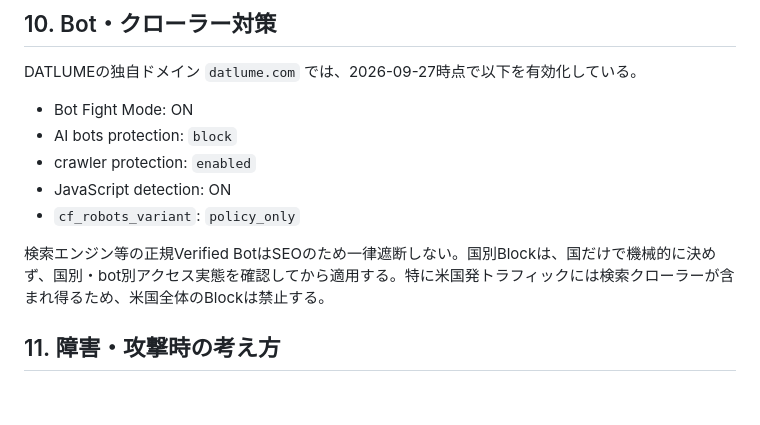
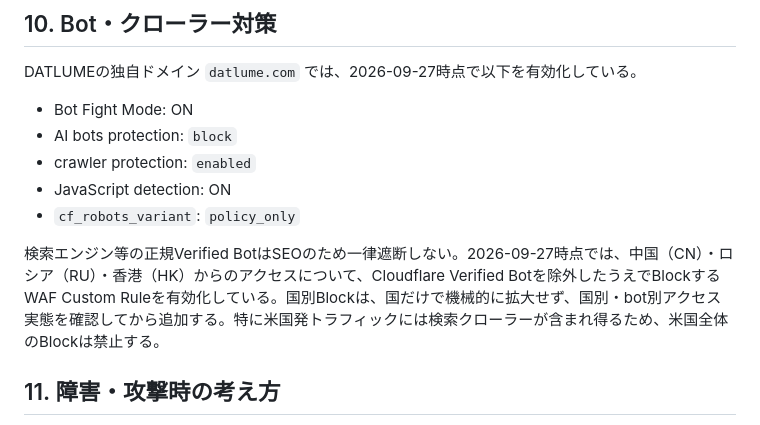
Before and after one commit to kkoch5t2/data-platform, a Markdown page: docs/08-security.md, the part around the change. Drawn GitHub-style; blank space fills up the shorter version.

Commit message:
Document DATLUME country access controls

```diff
--- a/docs/08-security.md
+++ b/docs/08-security.md
@@ -58,7 +58,7 @@ DATLUMEの独自ドメイン `datlume.com` では、2026-09-27時点で以下を
 - JavaScript detection: ON
 - `cf_robots_variant`: `policy_only`
 
-検索エンジン等の正規Verified BotはSEOのため一律遮断しない。国別Blockは、国だけで機械的に決めず、国別・bot別アクセス実態を確認してから適用する。特に米国発トラフィックには検索クローラーが含まれ得るため、米国全体のBlockは禁止する。
+検索エンジン等の正規Verified BotはSEOのため一律遮断しない。2026-09-27時点では、中国（CN）・ロシア（RU）・香港（HK）からのアクセスについて、Cloudflare Verified Botを除外したうえでBlockするWAF Custom Ruleを有効化している。国別Blockは、国だけで機械的に拡大せず、国別・bot別アクセス実態を確認してから追加する。特に米国発トラフィックには検索クローラーが含まれ得るため、米国全体のBlockは禁止する。
 
 ## 11. 障害・攻撃時の考え方
 - 異常なFunctions負荷が続く場合はCloudflare分析で経路を確認する。
```
